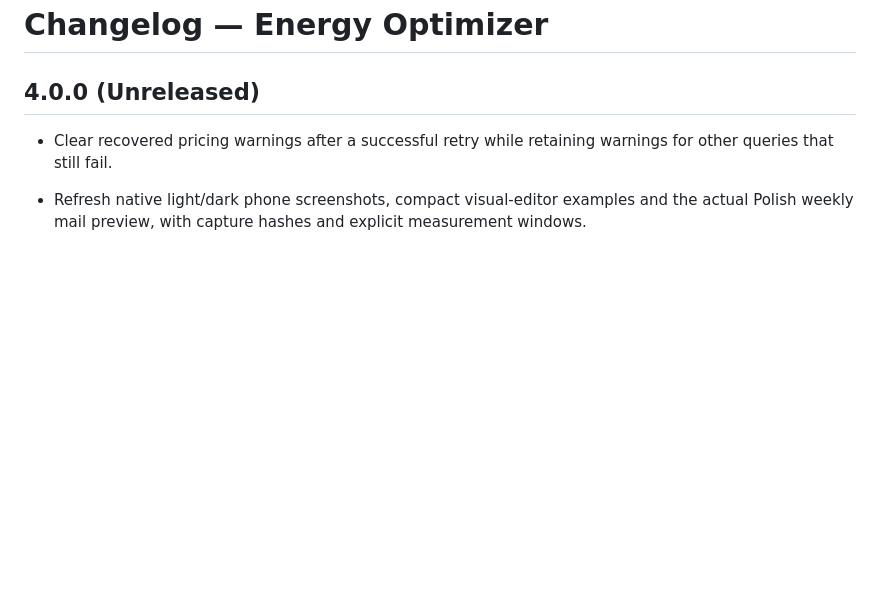
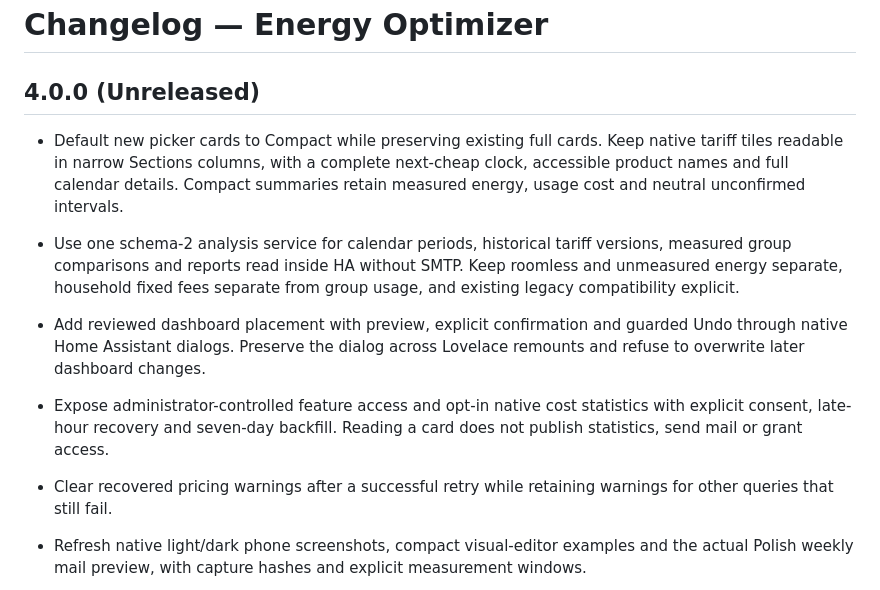
Before and after one commit to MacSiem/ha-energy-optimizer, a Markdown page: CHANGELOG.md, the part around the change. GitHub-like rendering; blank space fills up the shorter version.

```diff
--- a/CHANGELOG.md
+++ b/CHANGELOG.md
@@ -1,6 +1,11 @@
 # Changelog — Energy Optimizer
 
 ## 4.0.0 (Unreleased)
+
+- Default new picker cards to Compact while preserving existing full cards. Keep native tariff tiles readable in narrow Sections columns, with a complete next-cheap clock, accessible product names and full calendar details. Compact summaries retain measured energy, usage cost and neutral unconfirmed intervals.
+- Use one schema-2 analysis service for calendar periods, historical tariff versions, measured group comparisons and reports read inside HA without SMTP. Keep roomless and unmeasured energy separate, household fixed fees separate from group usage, and existing legacy compatibility explicit.
+- Add reviewed dashboard placement with preview, explicit confirmation and guarded Undo through native Home Assistant dialogs. Preserve the dialog across Lovelace remounts and refuse to overwrite later dashboard changes.
+- Expose administrator-controlled feature access and opt-in native cost statistics with explicit consent, late-hour recovery and seven-day backfill. Reading a card does not publish statistics, send mail or grant access.
 
 - Clear recovered pricing warnings after a successful retry while retaining warnings for other queries that still fail.
 
```
Also changed, not shown: README.md (+19 -3 lines), docs/screenshots/simple-sections-en-narrow.png (added), docs/screenshots/simple-sections-pl-dark.png (added), 1 other file.
